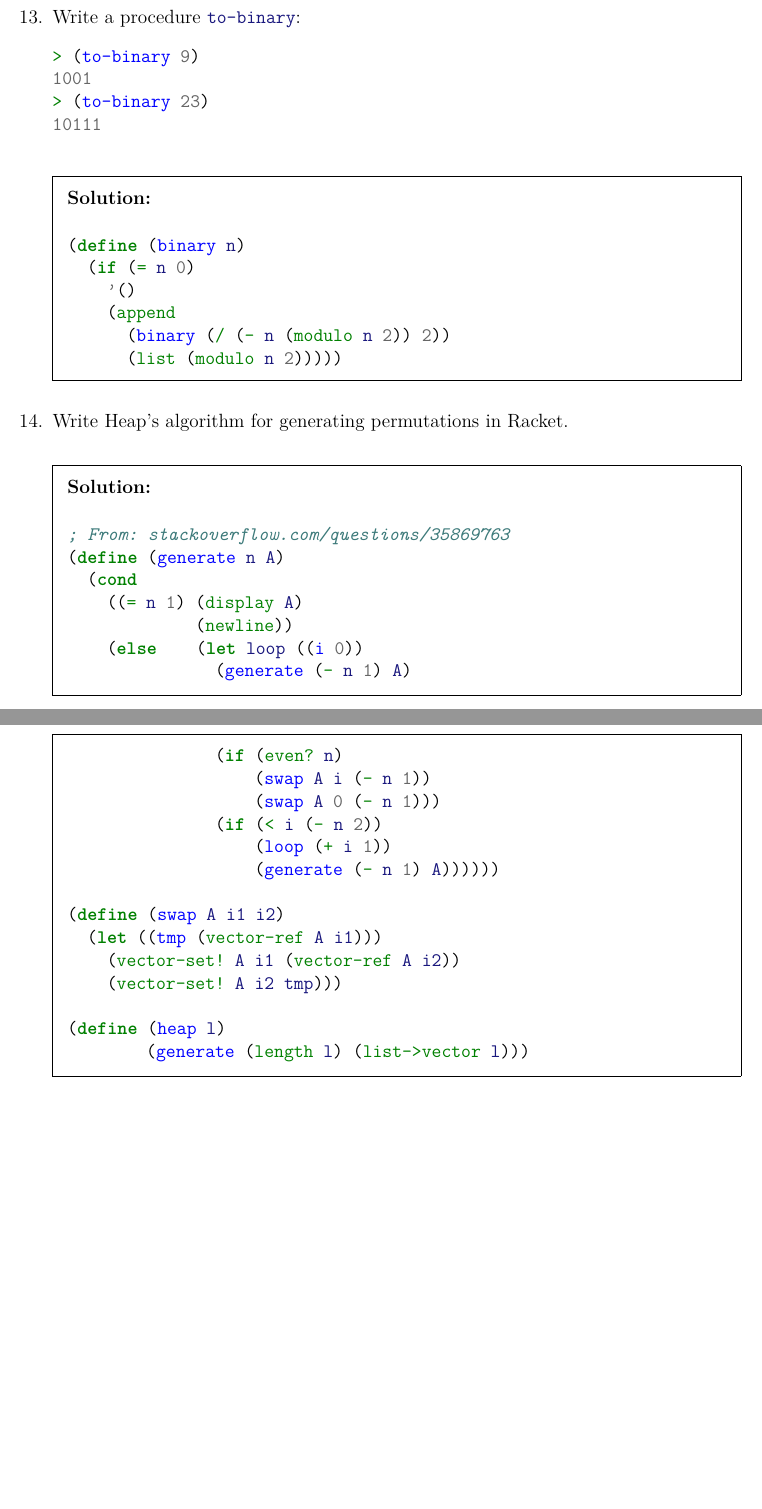
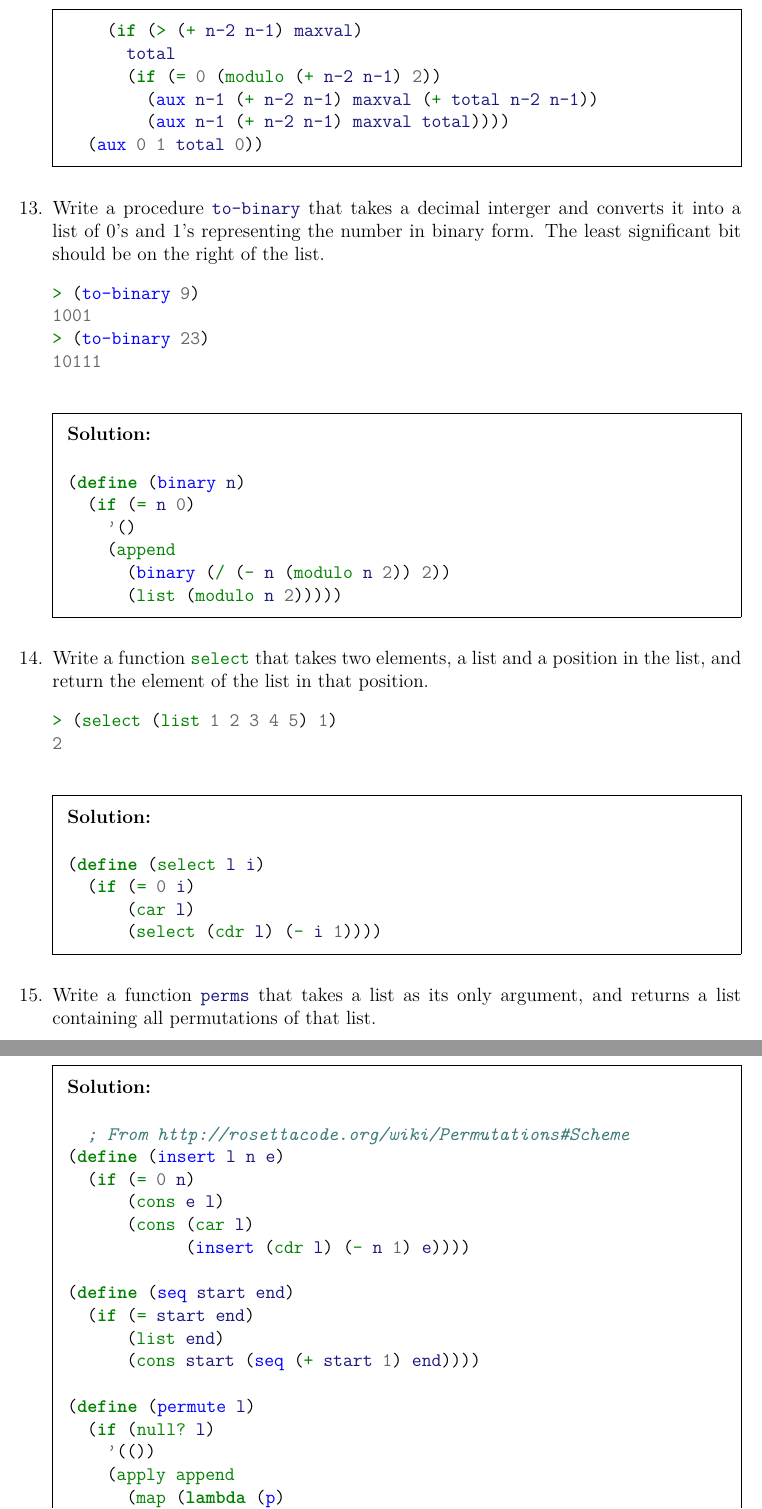
Before and after one commit to theory-of-algorithms/problems-1, a LaTeX problem sheet (problems.tex): two parts of pages 5 and 6 of 6, joined at a grey line, cut at the place of the change, the shorter picture padded with empty space. Compiled offline with pdfLaTeX.

Commit message:
Fixed some errors.

```diff
--- a/problems.tex
+++ b/problems.tex
@@ -185,0 +194 @@ Write a function called \mintinline{scheme}{reversel} that takes a list and retu
+      (reversel-aux (cdr l) (cons (car l) a))))
@@ -229,3 +245,11 @@ By considering the terms in the Fibonacci sequence whose values do not exceed fo
 
 \begin{solution}
   \begin{minted}{scheme}
+(define (sumflt total)
+  (define (aux n-2 n-1 maxval total)
+    (if (> (+ n-2 n-1) maxval)
+      total
+      (if (= 0 (modulo (+ n-2 n-1) 2))
+        (aux n-1 (+ n-2 n-1) maxval (+ total n-2 n-1))
+        (aux n-1 (+ n-2 n-1) maxval total))))
+  (aux 0 1 total 0))
@@ -271,7 +257,8 @@ By considering the terms in the Fibonacci sequence whose values do not exceed fo
 \end{solution}
 
 \question
-Write a procedure \mintinline{scheme}{to-binary}:
+Write a procedure \mintinline{scheme}{to-binary} that takes a decimal interger and converts it into a list of 0's and 1's representing the number in binary form.
+The least significant bit should be on the right of the list.
 \begin{minted}{scheme}
 > (to-binary 9)
 1001
@@ -291,31 +278,47 @@ Write a procedure \mintinline{scheme}{to-binary}:
 \end{solution}
 
 \question
-Write Heap's algorithm for generating permutations in Racket.
+Write a function \mintinline{scheme}{select} that takes two elements, a list and a position in the list, and return the element of the list in that position.
+\begin{minted}{scheme}
+> (select (list 1 2 3 4 5) 1)
+2
+\end{minted}
 
 \begin{solution}
   \begin{minted}{scheme}
-; From: stackoverflow.com/questions/35869763
-(define (generate n A)
-  (cond
-    ((= n 1) (display A)
-             (newline))
-    (else    (let loop ((i 0))
-               (generate (- n 1) A)
-               (if (even? n)
-                   (swap A i (- n 1))
-                   (swap A 0 (- n 1)))
-               (if (< i (- n 2))
-                   (loop (+ i 1))
-                   (generate (- n 1) A))))))
+(define (select l i)
+  (if (= 0 i)
+      (car l)
+      (select (cdr l) (- i 1))))
+  \end{minted}
+\end{solution}
 
-(define (swap A i1 i2)
-  (let ((tmp (vector-ref A i1)))
-    (vector-set! A i1 (vector-ref A i2))
-    (vector-set! A i2 tmp)))
+\question
+Write a function \mintinline{scheme}{perms} that takes a list as its only argument, and returns a list containing all permutations of that list.
 
-(define (heap l)
-	(generate (length l) (list->vector l)))
+\begin{solution}
+  \begin{minted}{scheme}
+  ; From http://rosettacode.org/wiki/Permutations#Scheme
+(define (insert l n e)
+  (if (= 0 n)
+      (cons e l)
+      (cons (car l)
+            (insert (cdr l) (- n 1) e))))
+
+(define (seq start end)
+  (if (= start end)
+      (list end)
+      (cons start (seq (+ start 1) end))))
+
+(define (permute l)
+  (if (null? l)
+    '(())
+    (apply append
+      (map (lambda (p)
+        (map
+          (lambda (n) (insert p n (car l)))
+          (seq 0 (length p))))
+        (permute (cdr l))))))
   \end{minted}
 \end{solution}
 
```
Also changed, not shown: problems.pdf, problems.tex (75 more changed lines).
